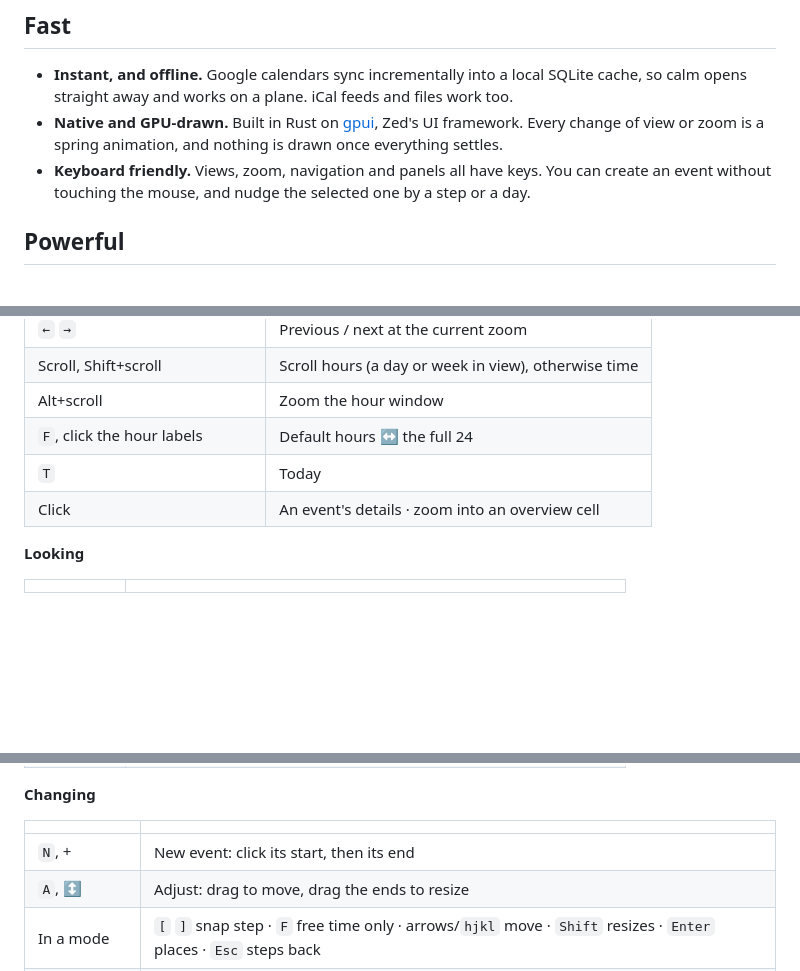
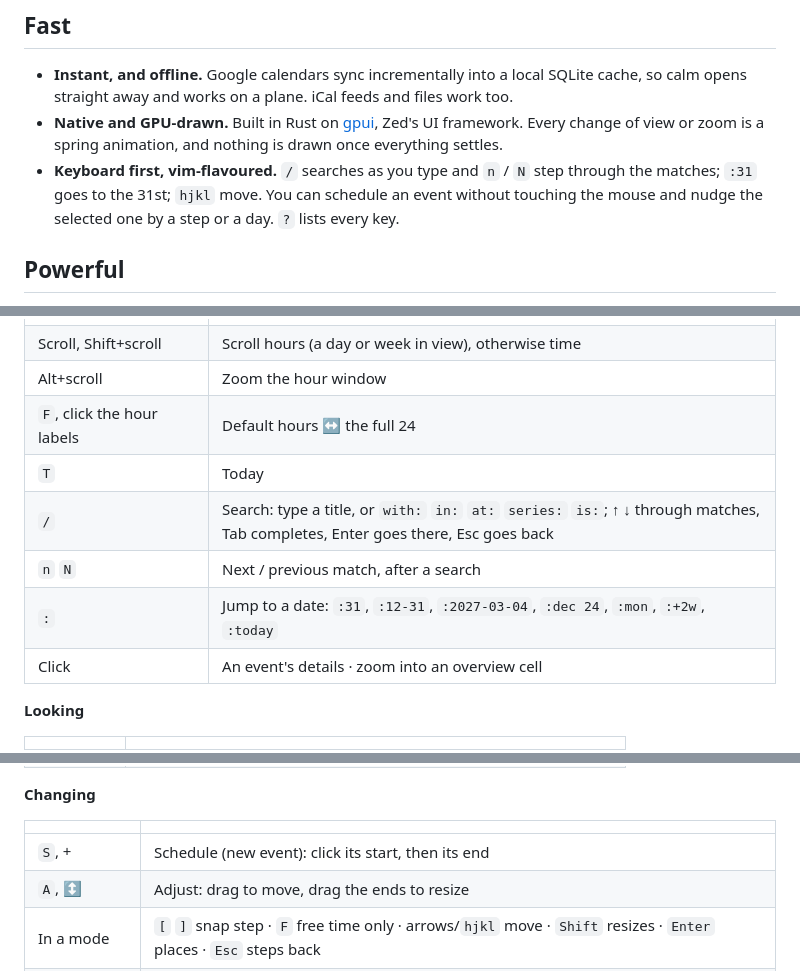
Before and after one commit to alexsparrow/calm, a Markdown page: README.md, 3 parts joined by grey strips. Drawn GitHub-style; blank space fills up the shorter version.

```diff
--- a/README.md
+++ b/README.md
@@ -27,8 +27,9 @@ changes your calendar by accident.
   calm opens straight away and works on a plane. iCal feeds and files work too.
 - **Native and GPU-drawn.** Built in Rust on [gpui](https://www.gpui.rs), Zed's UI framework.
   Every change of view or zoom is a spring animation, and nothing is drawn once everything settles.
-- **Keyboard friendly.** Views, zoom, navigation and panels all have keys. You can create an event
-  without touching the mouse, and nudge the selected one by a step or a day.
+- **Keyboard first, vim-flavoured.** `/` searches as you type and `n` / `N` step through the
+  matches; `:31` goes to the 31st; `hjkl` move. You can schedule an event without touching the
+  mouse and nudge the selected one by a step or a day. `?` lists every key.
 
 ## Powerful
 
@@ -194,6 +222,9 @@ copy and change. Reference: [docs/config.md](docs/config.md).
 | Alt+scroll | Zoom the hour window |
 | `F`, click the hour labels | Default hours ↔ the full 24 |
 | `T` | Today |
+| `/` | Search: type a title, or `with:` `in:` `at:` `series:` `is:`; ↑ ↓ through matches, Tab completes, Enter goes there, Esc goes back |
+| `n` `N` | Next / previous match, after a search |
+| `:` | Jump to a date: `:31`, `:12-31`, `:2027-03-04`, `:dec 24`, `:mon`, `:+2w`, `:today` |
 | Click | An event's details · zoom into an overview cell |
 
 **Looking**
@@ -211,7 +242,7 @@ copy and change. Reference: [docs/config.md](docs/config.md).
 
 | | |
 |---|---|
-| `N`, + | New event: click its start, then its end |
+| `S`, + | Schedule (new event): click its start, then its end |
 | `A`, ↕ | Adjust: drag to move, drag the ends to resize |
 | In a mode | `[` `]` snap step · `F` free time only · arrows/`hjkl` move · `Shift` resizes · `Enter` places · `Esc` steps back |
 | Click an event | Edit its title, date, times and location in the drawer |
```
Also changed, not shown: other parts of README.md (+35 -8 lines), docs/images/search-year.png (added), docs/images/search.png (added).
